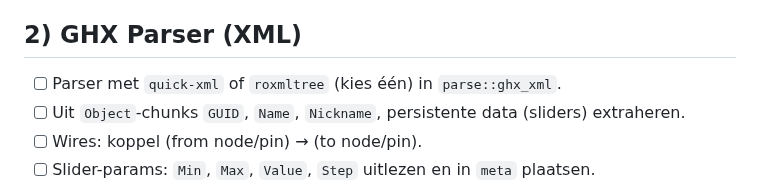
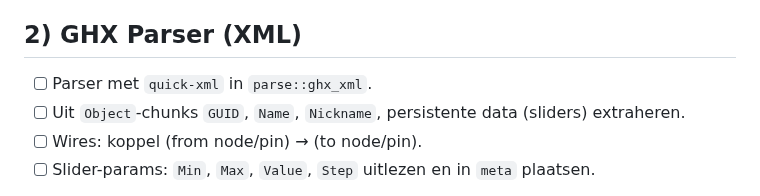
Before and after one commit to esunalp/JSGHXParser, a Markdown page: alpha/docs/Migratieplan_Threejs_GHX_Parser_vereenvoudigd.md, the part around the change. Rendered like a GitHub page.

```diff
--- a/alpha/docs/Migratieplan_Threejs_GHX_Parser_vereenvoudigd.md
+++ b/alpha/docs/Migratieplan_Threejs_GHX_Parser_vereenvoudigd.md
@@ -357,7 +357,7 @@ Met deze vereenvoudigde aanpak migreren we de Three.js GHX Parser naar Rust/WASM
 
 ## 2) GHX Parser (XML)
 
-- [ ] Parser met `quick-xml` of `roxmltree` (kies één) in `parse::ghx_xml`.
+- [ ] Parser met `quick-xml` in `parse::ghx_xml`.
 - [ ] Uit `Object`-chunks `GUID`, `Name`, `Nickname`, persistente data (sliders) extraheren.
 - [ ] Wires: koppel (from node/pin) → (to node/pin).
 - [ ] Slider-params: `Min`, `Max`, `Value`, `Step` uitlezen en in `meta` plaatsen.
```
